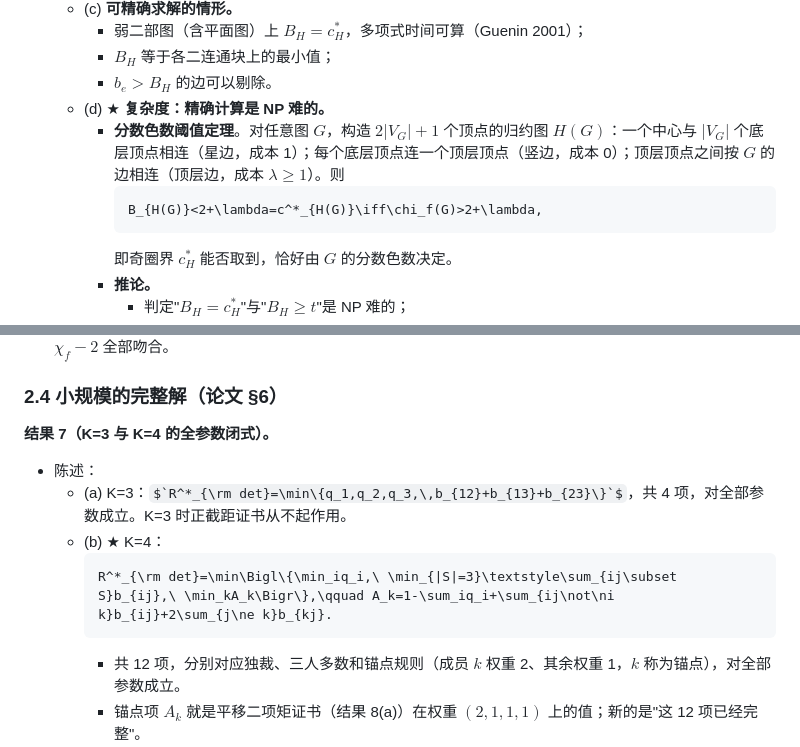
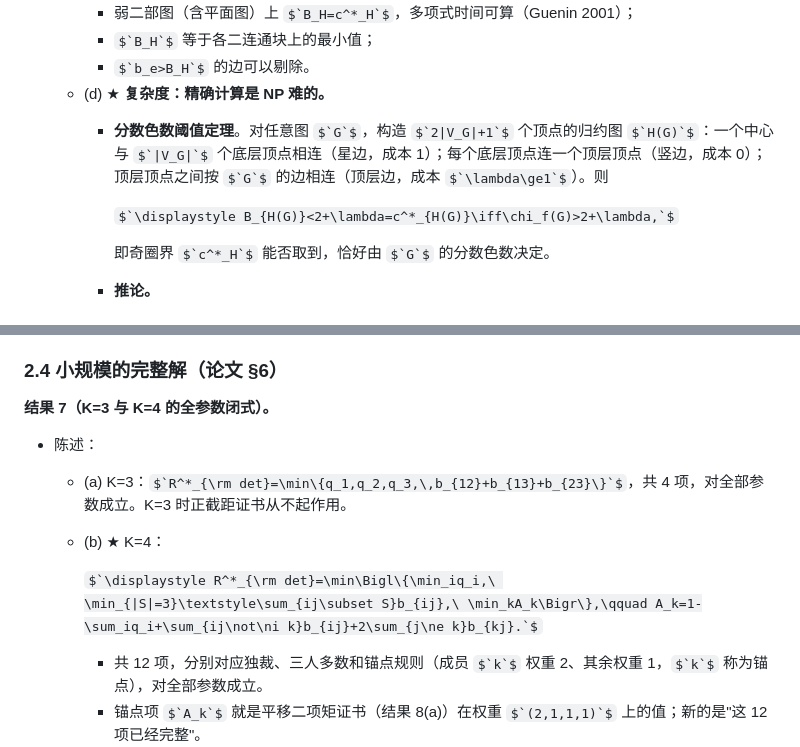
Before and after one commit to Zijun-Mo/ensemble-voting-beyond-independence, a Markdown page: 选题文档.md, 2 parts joined by grey strips. GitHub-like rendering; some formulas as TeX source.

````diff
--- a/选题文档.md
+++ b/选题文档.md
@@ -205,9 +205,9 @@
     - $`b_e>B_H`$ 的边可以剔除。
   - (d) ★ **复杂度：精确计算是 NP 难的。**
     - **分数色数阈值定理**。对任意图 $`G`$，构造 $`2|V_G|+1`$ 个顶点的归约图 $`H(G)`$：一个中心与 $`|V_G|`$ 个底层顶点相连（星边，成本 1）；每个底层顶点连一个顶层顶点（竖边，成本 0）；顶层顶点之间按 $`G`$ 的边相连（顶层边，成本 $`\lambda\ge1`$）。则
-      ```math
-      B_{H(G)}<2+\lambda=c^*_{H(G)}\iff\chi_f(G)>2+\lambda,
-      ```
+
+      $`\displaystyle B_{H(G)}<2+\lambda=c^*_{H(G)}\iff\chi_f(G)>2+\lambda,`$
+
       即奇圈界 $`c^*_H`$ 能否取到，恰好由 $`G`$ 的分数色数决定。
     - **推论。**
       - 判定"$`B_H=c^*_H`$"与"$`B_H\ge t`$"是 NP 难的；
@@ -226,9 +226,9 @@
 - 陈述：
   - (a) K=3：$`R^*_{\rm det}=\min\{q_1,q_2,q_3,\,b_{12}+b_{13}+b_{23}\}`$，共 4 项，对全部参数成立。K=3 时正截距证书从不起作用。
   - (b) ★ K=4：
-    ```math
-    R^*_{\rm det}=\min\Bigl\{\min_iq_i,\ \min_{|S|=3}\textstyle\sum_{ij\subset S}b_{ij},\ \min_kA_k\Bigr\},\qquad A_k=1-\sum_iq_i+\sum_{ij\not\ni k}b_{ij}+2\sum_{j\ne k}b_{kj}.
-    ```
+
+    $`\displaystyle R^*_{\rm det}=\min\Bigl\{\min_iq_i,\ \min_{|S|=3}\textstyle\sum_{ij\subset S}b_{ij},\ \min_kA_k\Bigr\},\qquad A_k=1-\sum_iq_i+\sum_{ij\not\ni k}b_{ij}+2\sum_{j\ne k}b_{kj}.`$
+
     - 共 12 项，分别对应独裁、三人多数和锚点规则（成员 $`k`$ 权重 2、其余权重 1，$`k`$ 称为锚点），对全部参数成立。
     - 锚点项 $`A_k`$ 就是平移二项矩证书（结果 8(a)）在权重 $`(2,1,1,1)`$ 上的值；新的是"这 12 项已经完整"。
     - 随机化规则也不能更好（随机化对偶只有 24 个顶点）。
````
Also changed, not shown: other parts of 选题文档.md (+12 -12 lines), _render_test.md (deleted, +0 -19 lines), sources/S26_D2_K5_U248闭式与完备性证明.md (+5 -6 lines).
